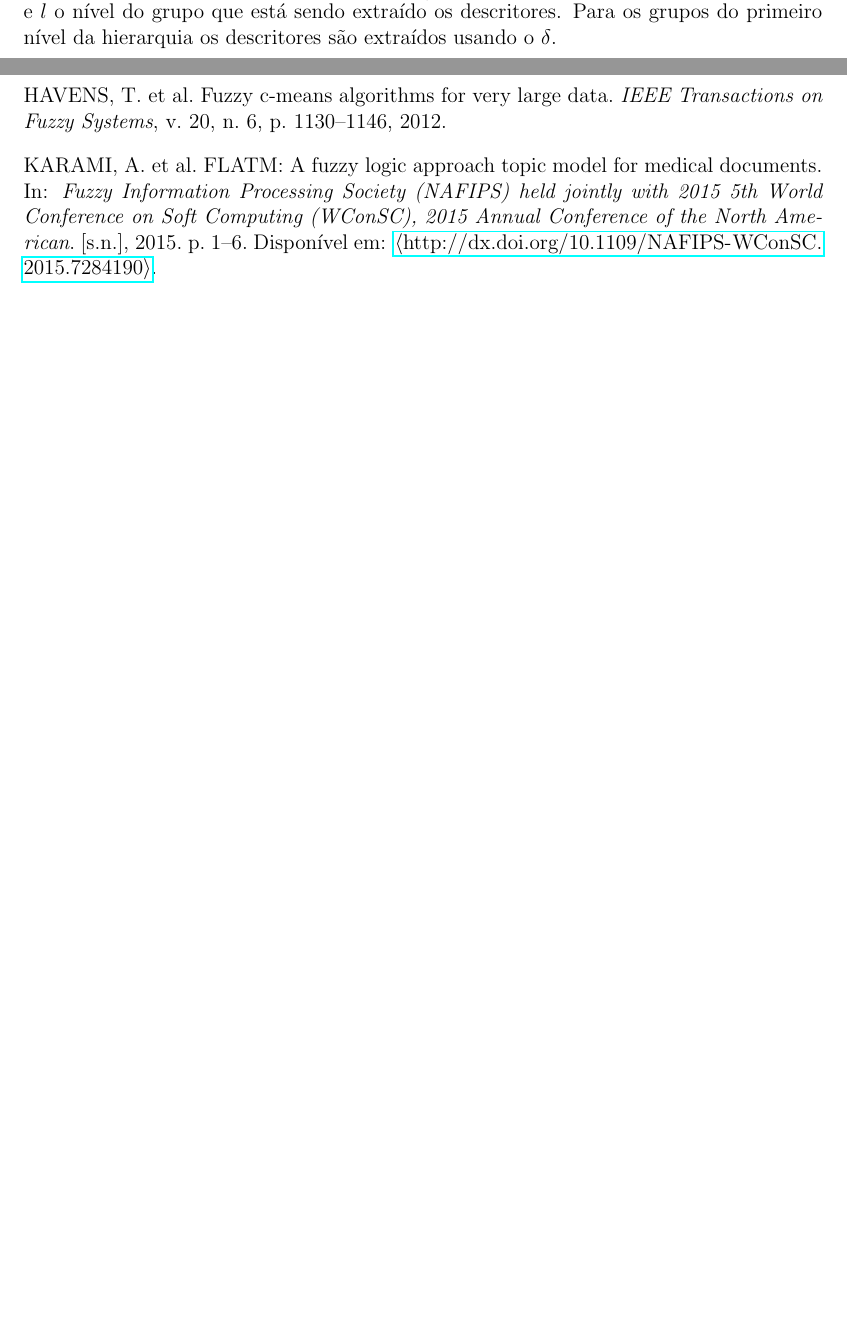
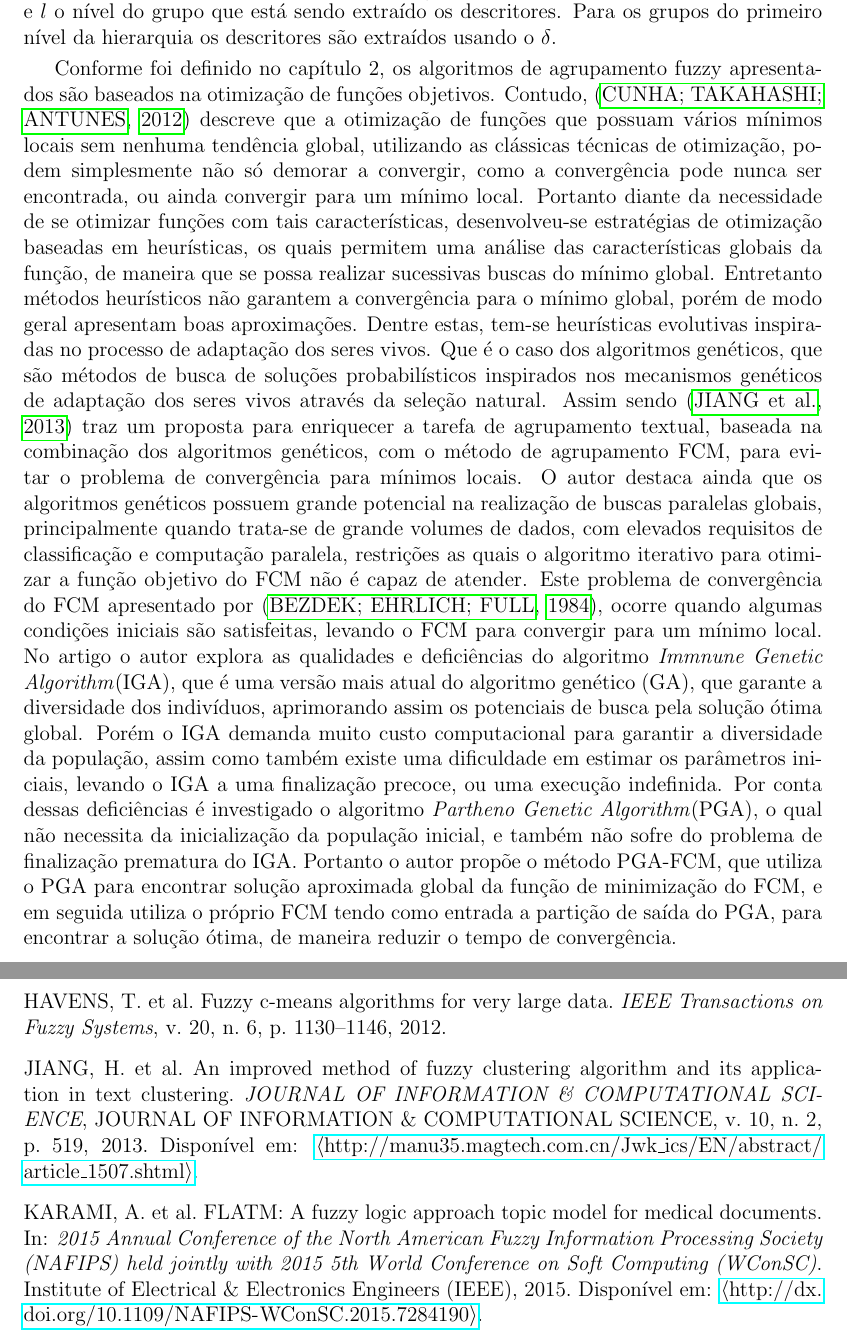
Before and after one commit to PGCOMP-UFBA/pgcomp-ufba-latex, a LaTeX thesis (template-bsc.tex, which reads biblio.bib, revisao.tex): two parts of pages 45 and 51 of 52, joined at a grey line, cut so that both start at the same text, the shorter picture padded with empty space. Compiled offline with pdfLaTeX.

Commit message:
Write about fcm with genetic algorithms

```diff
--- a/biblio.bib
+++ b/biblio.bib
@@ -583,7 +583,3 @@
 }
 
 @article{Kumar2015,
-  author={Kumar, D. and Bezdek, J.C. and Palaniswami, M. and Rajasegarar, S. and Leckie, C. and Havens, T.C.},
-  journal={IEEE Transactions on Cybernetics},
-  title={A Hybrid Approach to Clustering in Big Data},
-  year={2015},
@@ -593,14 +587,24 @@
+  url = {http://dx.doi.org/10.1109/TCYB.2015.2477416},
+  year  = {2015},
+  publisher = {Institute of Electrical {\&} Electronics Engineers ({IEEE})},
+  pages = {1--1},
+  author = {Dheeraj Kumar and James C. Bezdek and Marimuthu Palaniswami and Sutharshan Rajasegarar and Christopher Leckie and Timothy Craig Havens},
+  title = {A Hybrid Approach to Clustering in Big Data},
+  journal = {{IEEE} Transactions on Cybernetics}
 }
 
-@INPROCEEDINGS{Yang2015,
-  author={Jie Yang and Jun Ma},
-  booktitle={International Conference on Fuzzy systems (FUZZ-IEEE)},
-  title={A big-data processing framework for uncertainties in transportation data},
-  year={2015},
-  pages={1-6},
+@inproceedings{Yang2015,
+  doi = {10.1109/fuzz-ieee.2015.7337843},
+  url = {http://dx.doi.org/10.1109/FUZZ-IEEE.2015.7337843},
+  year  = {2015},
+  month = {aug},
+  publisher = {Institute of Electrical {\&} Electronics Engineers ({IEEE})},
+  author = {Jie Yang and  Jun Ma},
+  title = {A big-data processing framework for uncertainties in transportation data},
+  booktitle = {2015 {IEEE} International Conference on Fuzzy Systems ({FUZZ}-{IEEE})}
 }
 
-@INPROCEEDINGS{Chotipant2015,
+@inproceedings{Chotipant2015,
   author={Chotipant, S. and Hussain, F.K. and Hussain, O.K.},
   booktitle={International Conference on Fuzzy Systems (FUZZ-IEEE)},
   title={An automated and fuzzy approach for semantically annotating services},
@@ -896,12 +900,39 @@ Integrated Intelligent Computing (ICIIC)
 }
 
 @inproceedings{Karami2015,
-  author    = {Amir Karami and Aryya Gangopadhyay and Bin Zhou and Hadi Karrazi},
-  title     = {{FLATM}: A Fuzzy Logic Approach Topic Model for Medical Documents},
-  booktitle = {Fuzzy Information Processing Society (NAFIPS) held jointly with 2015 5th World
-    Conference on Soft Computing (WConSC), 2015 Annual Conference of the North American},
-  pages     = {1-6},
-  year      = {2015},
-  url       = {http://dx.doi.org/10.1109/NAFIPS-WConSC.2015.7284190},
-  doi       = {10.1109/NAFIPS-WConSC.2015.7284190},
+  doi = {10.1109/nafips-wconsc.2015.7284190},
+  url = {http://dx.doi.org/10.1109/NAFIPS-WConSC.2015.7284190},
+  year  = {2015},
+  month = {aug},
+  publisher = {Institute of Electrical {\&} Electronics Engineers ({IEEE})},
+  author = {Amir Karami and Aryya Gangopadhyay and Bin Zhou and Hadi Karrazi},
+  title = {{FLATM}: A fuzzy logic approach topic model for medical documents},
+  booktitle = {2015 Annual Conference of the North American Fuzzy Information Processing Society
+    ({NAFIPS}) held jointly with 2015 5th World Conference on Soft Computing ({WConSC})}
 }
+
+@article{Jiang2013,
+  author = {Hongfen Jiang and Feiyue Ye and Junfeng Gu and Yijun Liu and Mingfang Zhu and Dan Chen},
+  title = {An Improved Method of Fuzzy Clustering Algorithm and Its Application in Text Clustering},
+  publisher = {JOURNAL OF INFORMATION \& COMPUTATIONAL SCIENCE},
+  year = {2013},
+  journal = {JOURNAL OF INFORMATION \& COMPUTATIONAL SCIENCE},
+  volume = {10},
+  number = {2},
+  eid = {519},
+  numpages = {7},
+  pages = {519},
+  keywords = {Clustering Analysis;Genetic Algorithm;FCM;Immune Mechanism;Text Clustering},
+  url = {http://manu35.magtech.com.cn/Jwk_ics/EN/abstract/article_1507.shtml},
+  doi = {}
+}
+
+@book{GasparCunha2012,
+  doi = {10.14195/978-989-26-0583-8},
+  url = {http://dx.doi.org/10.14195/978-989-26-0583-8},
+  year  = {2012},
+  publisher = {Coimbra University Press},
+  author = {Ant{\'{o}}nio Gaspar Cunha and Ricardo Takahashi and Carlos Henggeler
+    Antunes},
+  title = {Manual de computa{\c{c}}{\~{a}}o evolutiva e metaheur{\'{\i}}stica}
+}
--- a/revisao.tex
+++ b/revisao.tex
@@ -180,8 +180,43 @@ $\zeta = \frac{\mu(d_i,g_j[l-1])}{c}$, tal que $c$ seja a quantidade de grupos e
 grupo que está sendo extraído os descritores. Para os grupos do primeiro nível da hierarquia os
 descritores são extraídos usando o $\delta$.
 
-
 % TODO: ADAPTAR A FIGURA 3.6 DE NOGUEIRA2013
 % TODO: DETALHAR AS EQUAÇÕES DOS MÉTODOS DE EXTRAÇÃO DE DESCRITORES PROPOSTSO EM NOGUEIRA2013
 
+Conforme foi definido no capítulo 2, os algoritmos de agrupamento fuzzy apresentados são baseados na
+otimização de funções objetivos. Contudo, \cite{GasparCunha2012} descreve que a otimização de
+funções que possuam vários mínimos locais
+sem nenhuma tendência global, utilizando as clássicas técnicas de otimização, podem simplesmente
+não só demorar a convergir, como a convergência pode nunca ser encontrada, ou ainda convergir para
+um mínimo local. Portanto diante da necessidade de se otimizar funções com
+tais características, desenvolveu-se estratégias de otimização baseadas em heurísticas, os quais
+permitem uma análise das características globais da função, de maneira que se possa realizar
+sucessivas buscas do mínimo global. Entretanto métodos heurísticos não garantem a convergência para
+o mínimo global, porém de modo geral apresentam boas aproximações. Dentre estas, tem-se heurísticas
+evolutivas
+inspiradas no processo de adaptação dos seres vivos. Que é o caso dos algoritmos
+genéticos, que são métodos de busca de soluções probabilísticos inspirados nos mecanismos
+genéticos de adaptação dos seres vivos através da seleção natural. Assim sendo \cite{Jiang2013}
+traz um proposta para enriquecer a tarefa de agrupamento textual, baseada na
+combinação dos algoritmos genéticos, com o método de agrupamento FCM, para
+evitar o problema de convergência para mínimos locais.
+O autor destaca ainda que os algoritmos genéticos possuem grande potencial na realização de
+buscas paralelas globais, principalmente quando trata-se de grande volumes de dados, com elevados
+requisitos de classificação e computação paralela, restrições as quais o algoritmo iterativo para
+otimizar a função objetivo do FCM não é capaz de atender.
+Este problema de convergência do FCM apresentado por
+\cite{Bezdek1984}, ocorre quando algumas condições iniciais são satisfeitas, levando o FCM para
+convergir para um mínimo local. No artigo o autor explora as qualidades e deficiências do algoritmo
+\textit{Immnune Genetic Algorithm}(IGA), que é uma versão mais atual do algoritmo genético (GA),
+que garante a diversidade dos indivíduos, aprimorando assim os potenciais de busca pela solução
+ótima global. Porém o IGA demanda muito custo computacional para garantir a diversidade da
+população, assim como também existe uma dificuldade em estimar os parâmetros iniciais, levando o IGA
+a uma finalização precoce, ou uma execução indefinida. Por conta dessas deficiências é investigado
+o algoritmo \textit{Partheno Genetic Algorithm}(PGA), o qual não necessita da inicialização da
+população inicial, e também não sofre do problema de finalização prematura do IGA. Portanto o autor
+propõe o método PGA-FCM, que utiliza o PGA para encontrar solução aproximada global da função de
+minimização do FCM, e em seguida utiliza o próprio FCM tendo como entrada a partição de saída do
+PGA, para encontrar a solução ótima, de maneira reduzir o tempo de convergência.
+
+
 \section{Considerações finais}
```
Also changed, not shown: main.pdf, biblio.bib (16 more changed lines). Lines whose indentation alone changed are shown as unchanged.
